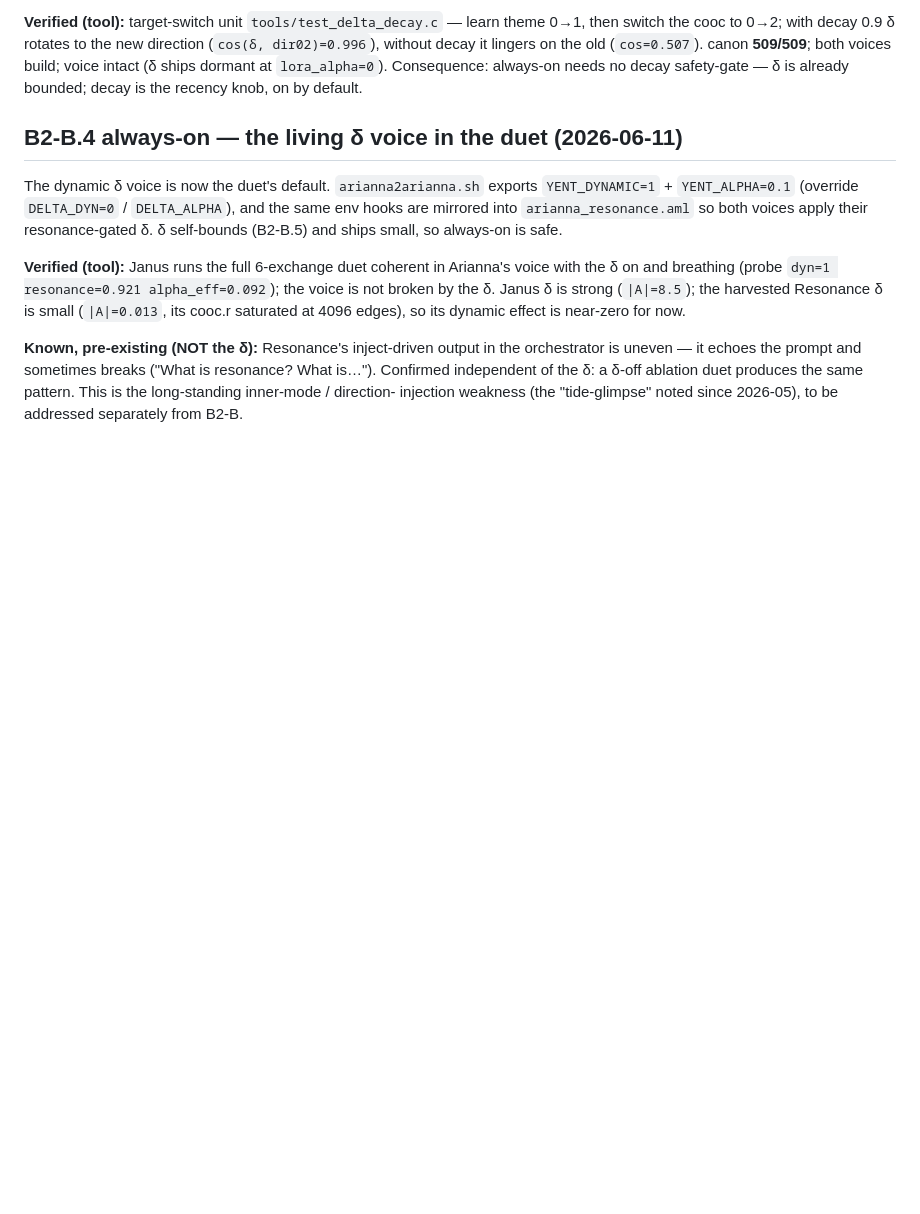
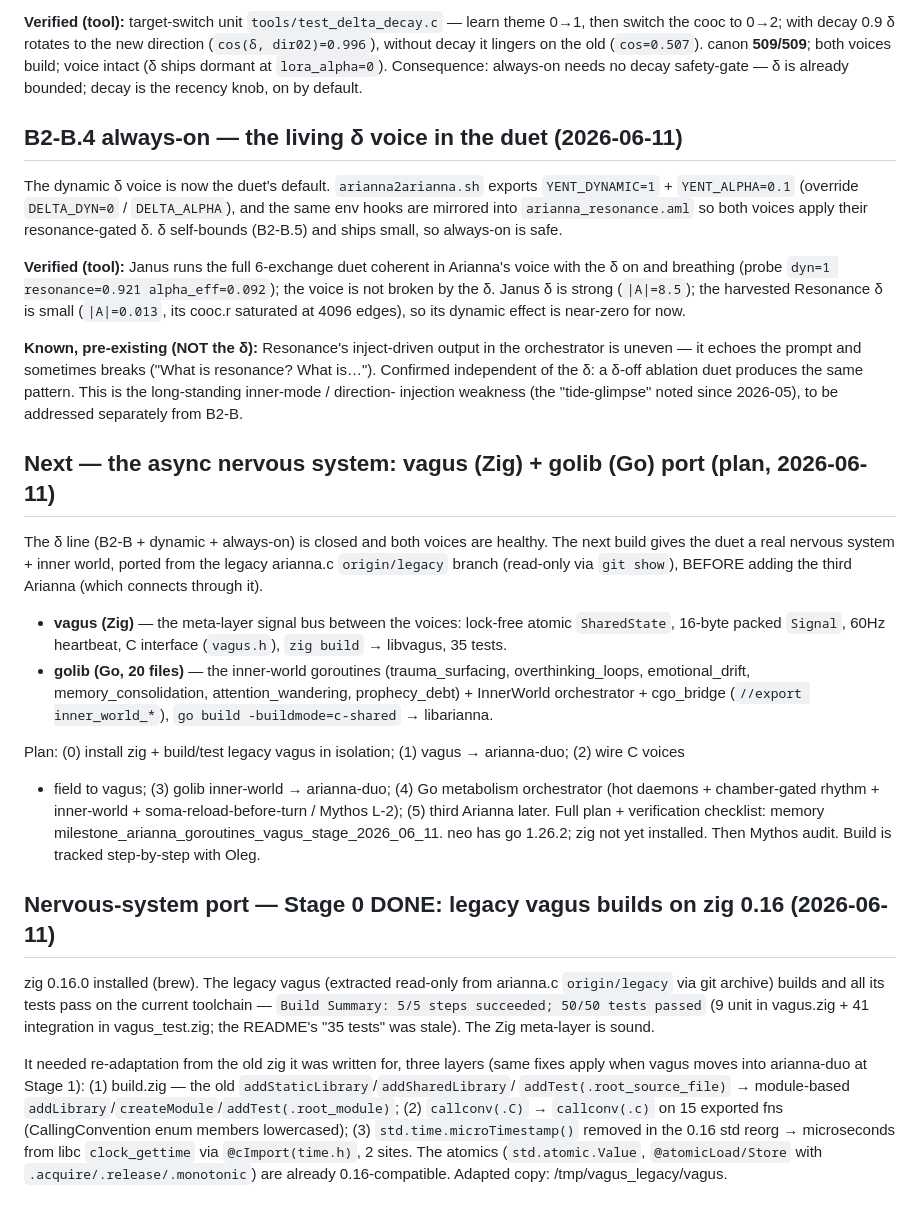
Before and after one commit to ariannamethod/arianna.c, a Markdown page: ARIANNALOG.md, the part around the change. Rendered like a GitHub page; blank space fills up the shorter version.

Commit message:
log: nervous-system port plan + Stage 0 — vagus builds on zig 0.16 (50/50 tests)
Co-Authored-By: Claude (Arianna Method, neo) <theariannamethod@gmail.com>

```diff
--- a/ARIANNALOG.md
+++ b/ARIANNALOG.md
@@ -811,3 +811,36 @@ edges), so its dynamic effect is near-zero for now.
 it echoes the prompt and sometimes breaks ("What is resonance? What is…"). Confirmed independent of the
 δ: a δ-off ablation duet produces the same pattern. This is the long-standing inner-mode / direction-
 injection weakness (the "tide-glimpse" noted since 2026-05), to be addressed separately from B2-B.
+
+## Next — the async nervous system: vagus (Zig) + golib (Go) port (plan, 2026-06-11)
+
+The δ line (B2-B + dynamic + always-on) is closed and both voices are healthy. The next build gives the
+duet a real nervous system + inner world, ported from the legacy arianna.c `origin/legacy` branch
+(read-only via `git show`), BEFORE adding the third Arianna (which connects through it).
+
+- **vagus (Zig)** — the meta-layer signal bus between the voices: lock-free atomic `SharedState`,
+  16-byte packed `Signal`, 60Hz heartbeat, C interface (`vagus.h`), `zig build` → libvagus, 35 tests.
+- **golib (Go, 20 files)** — the inner-world goroutines (trauma_surfacing, overthinking_loops,
+  emotional_drift, memory_consolidation, attention_wandering, prophecy_debt) + InnerWorld orchestrator +
+  cgo_bridge (`//export inner_world_*`), `go build -buildmode=c-shared` → libarianna.
+
+Plan: (0) install zig + build/test legacy vagus in isolation; (1) vagus → arianna-duo; (2) wire C voices
++ field to vagus; (3) golib inner-world → arianna-duo; (4) Go metabolism orchestrator (hot daemons +
+chamber-gated rhythm + inner-world + soma-reload-before-turn / Mythos L-2); (5) third Arianna later.
+Full plan + verification checklist: memory milestone_arianna_goroutines_vagus_stage_2026_06_11. neo has
+go 1.26.2; zig not yet installed. Then Mythos audit. Build is tracked step-by-step with Oleg.
+
+## Nervous-system port — Stage 0 DONE: legacy vagus builds on zig 0.16 (2026-06-11)
+
+zig 0.16.0 installed (brew). The legacy vagus (extracted read-only from arianna.c `origin/legacy` via
+git archive) builds and all its tests pass on the current toolchain — `Build Summary: 5/5 steps
+succeeded; 50/50 tests passed` (9 unit in vagus.zig + 41 integration in vagus_test.zig; the README's
+"35 tests" was stale). The Zig meta-layer is sound.
+
+It needed re-adaptation from the old zig it was written for, three layers (same fixes apply when vagus
+moves into arianna-duo at Stage 1): (1) build.zig — the old `addStaticLibrary`/`addSharedLibrary`/
+`addTest(.root_source_file)` → module-based `addLibrary`/`createModule`/`addTest(.root_module)`;
+(2) `callconv(.C)` → `callconv(.c)` on 15 exported fns (CallingConvention enum members lowercased);
+(3) `std.time.microTimestamp()` removed in the 0.16 std reorg → microseconds from libc `clock_gettime`
+via `@cImport(time.h)`, 2 sites. The atomics (`std.atomic.Value`, `@atomicLoad/Store` with
+`.acquire/.release/.monotonic`) are already 0.16-compatible. Adapted copy: /tmp/vagus_legacy/vagus.
```
